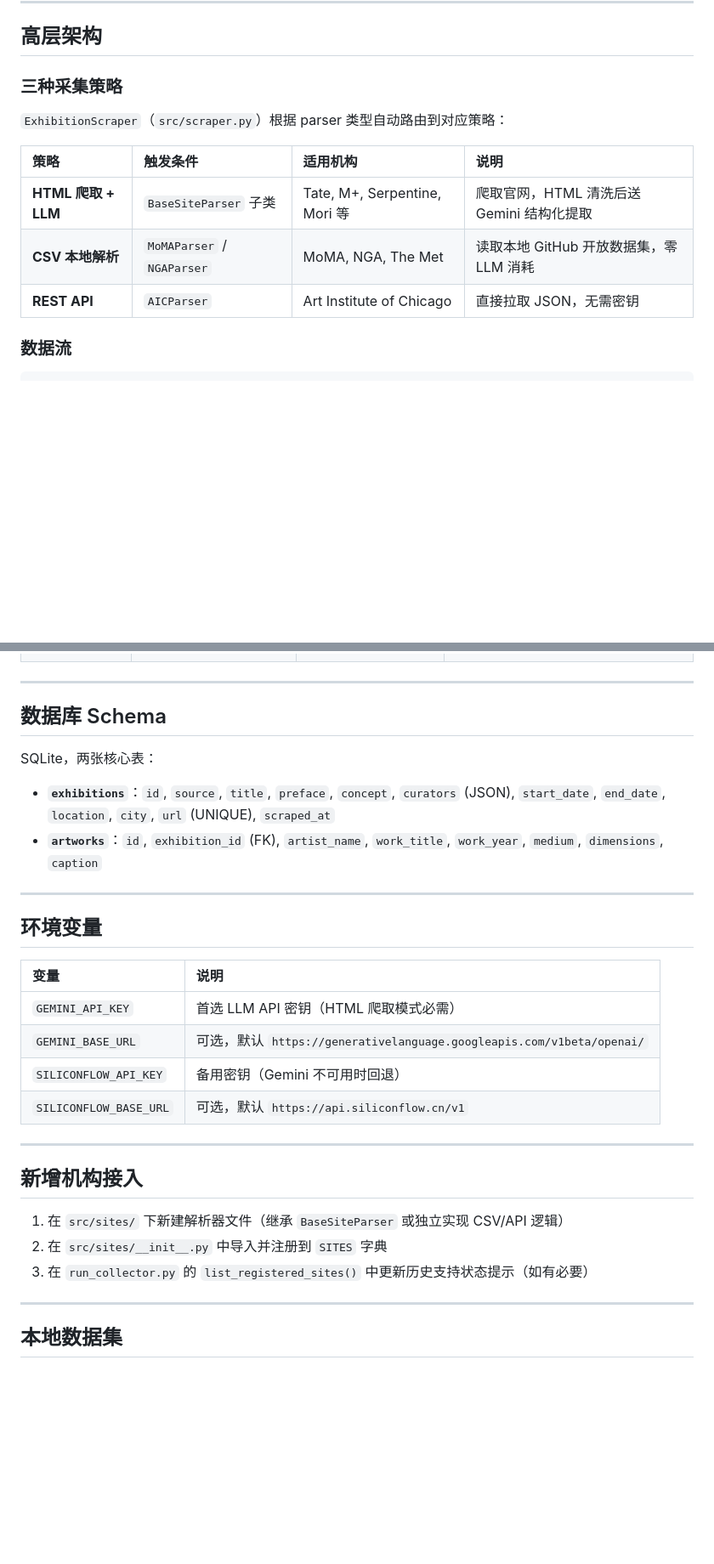
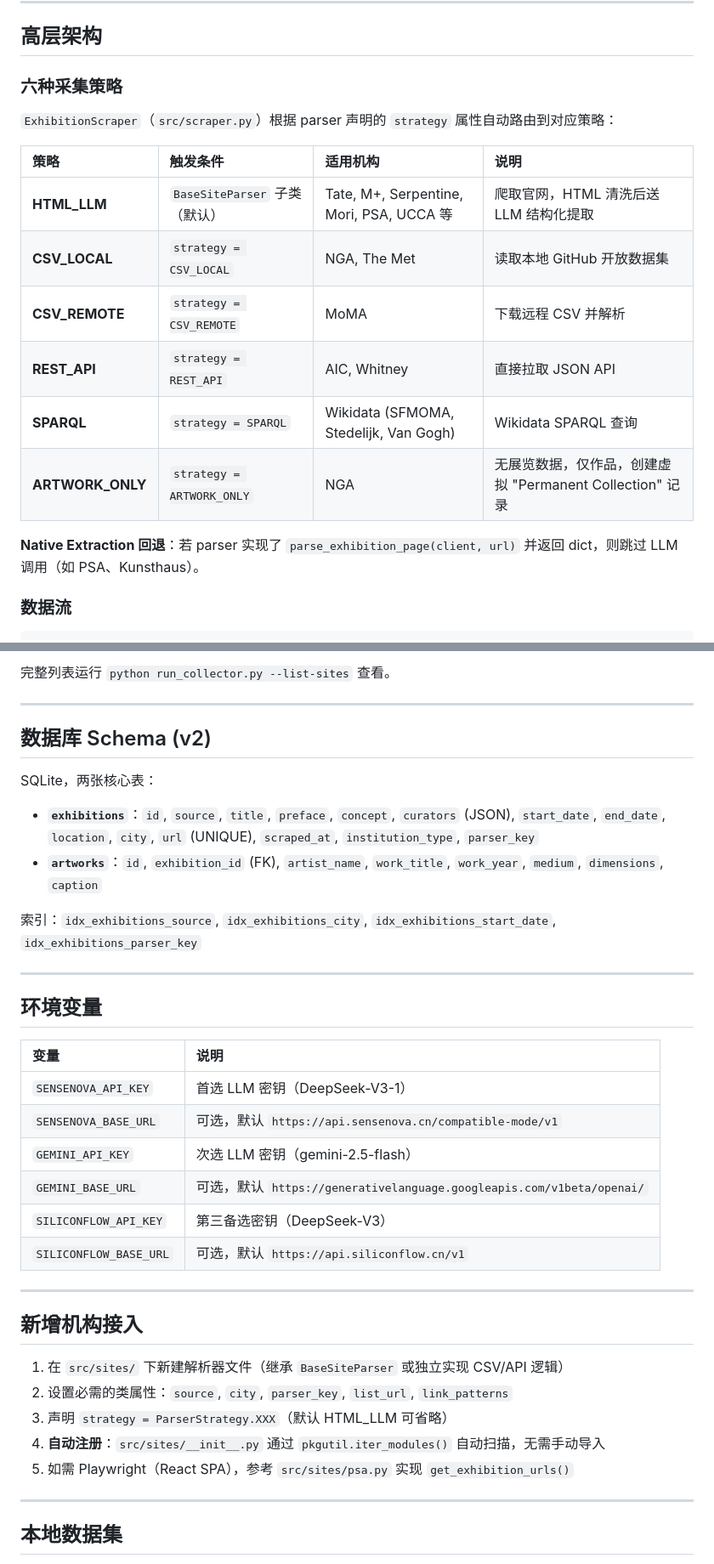
Before and after one commit to Golden0Voyager/auto-curation, a Markdown page: CLAUDE.md, 2 parts joined by grey strips. Shown at 85% size. Drawn GitHub-style; blank space fills up the shorter version.

```diff
--- a/CLAUDE.md
+++ b/CLAUDE.md
@@ -55,15 +55,20 @@ python -c "import sqlite3; conn=sqlite3.connect('exhibitions.db'); print('展览
 
 ## 高层架构
 
-### 三种采集策略
+### 六种采集策略
 
-`ExhibitionScraper`（`src/scraper.py`）根据 parser 类型自动路由到对应策略：
+`ExhibitionScraper`（`src/scraper.py`）根据 parser 声明的 `strategy` 属性自动路由到对应策略：
 
 | 策略 | 触发条件 | 适用机构 | 说明 |
 |:--|:--|:--|:--|
-| **HTML 爬取 + LLM** | `BaseSiteParser` 子类 | Tate, M+, Serpentine, Mori 等 | 爬取官网，HTML 清洗后送 Gemini 结构化提取 |
-| **CSV 本地解析** | `MoMAParser` / `NGAParser` | MoMA, NGA, The Met | 读取本地 GitHub 开放数据集，零 LLM 消耗 |
-| **REST API** | `AICParser` | Art Institute of Chicago | 直接拉取 JSON，无需密钥 |
+| **HTML_LLM** | `BaseSiteParser` 子类（默认） | Tate, M+, Serpentine, Mori, PSA, UCCA 等 | 爬取官网，HTML 清洗后送 LLM 结构化提取 |
+| **CSV_LOCAL** | `strategy = CSV_LOCAL` | NGA, The Met | 读取本地 GitHub 开放数据集 |
+| **CSV_REMOTE** | `strategy = CSV_REMOTE` | MoMA | 下载远程 CSV 并解析 |
+| **REST_API** | `strategy = REST_API` | AIC, Whitney | 直接拉取 JSON API |
+| **SPARQL** | `strategy = SPARQL` | Wikidata (SFMOMA, Stedelijk, Van Gogh) | Wikidata SPARQL 查询 |
+| **ARTWORK_ONLY** | `strategy = ARTWORK_ONLY` | NGA | 无展览数据，仅作品，创建虚拟 "Permanent Collection" 记录 |
+
+**Native Extraction 回退**：若 parser 实现了 `parse_exhibition_page(client, url)` 并返回 dict，则跳过 LLM 调用（如 PSA、Kunsthaus）。
 
 ### 数据流
 
@@ -117,12 +163,15 @@ python -c "import sqlite3; conn=sqlite3.connect('exhibitions.db'); print('展览
+完整列表运行 `python run_collector.py --list-sites` 查看。
 
 ---
 
-## 数据库 Schema
+## 数据库 Schema (v2)
 
 SQLite，两张核心表：
 
-- **`exhibitions`**：`id`, `source`, `title`, `preface`, `concept`, `curators` (JSON), `start_date`, `end_date`, `location`, `city`, `url` (UNIQUE), `scraped_at`
+- **`exhibitions`**：`id`, `source`, `title`, `preface`, `concept`, `curators` (JSON), `start_date`, `end_date`, `location`, `city`, `url` (UNIQUE), `scraped_at`, `institution_type`, `parser_key`
 - **`artworks`**：`id`, `exhibition_id` (FK), `artist_name`, `work_title`, `work_year`, `medium`, `dimensions`, `caption`
+
+索引：`idx_exhibitions_source`, `idx_exhibitions_city`, `idx_exhibitions_start_date`, `idx_exhibitions_parser_key`
 
 ---
 
@@ -130,9 +179,11 @@ SQLite，两张核心表：
 
 | 变量 | 说明 |
 |:--|:--|
-| `GEMINI_API_KEY` | 首选 LLM API 密钥（HTML 爬取模式必需） |
+| `SENSENOVA_API_KEY` | 首选 LLM 密钥（DeepSeek-V3-1） |
+| `SENSENOVA_BASE_URL` | 可选，默认 `https://api.sensenova.cn/compatible-mode/v1` |
+| `GEMINI_API_KEY` | 次选 LLM 密钥（gemini-2.5-flash） |
 | `GEMINI_BASE_URL` | 可选，默认 `https://generativelanguage.googleapis.com/v1beta/openai/` |
-| `SILICONFLOW_API_KEY` | 备用密钥（Gemini 不可用时回退） |
+| `SILICONFLOW_API_KEY` | 第三备选密钥（DeepSeek-V3） |
 | `SILICONFLOW_BASE_URL` | 可选，默认 `https://api.siliconflow.cn/v1` |
 
 ---
@@ -140,8 +191,10 @@ SQLite，两张核心表：
 ## 新增机构接入
 
 1. 在 `src/sites/` 下新建解析器文件（继承 `BaseSiteParser` 或独立实现 CSV/API 逻辑）
-2. 在 `src/sites/__init__.py` 中导入并注册到 `SITES` 字典
-3. 在 `run_collector.py` 的 `list_registered_sites()` 中更新历史支持状态提示（如有必要）
+2. 设置必需的类属性：`source`, `city`, `parser_key`, `list_url`, `link_patterns`
+3. 声明 `strategy = ParserStrategy.XXX`（默认 HTML_LLM 可省略）
+4. **自动注册**：`src/sites/__init__.py` 通过 `pkgutil.iter_modules()` 自动扫描，无需手动导入
+5. 如需 Playwright（React SPA），参考 `src/sites/psa.py` 实现 `get_exhibition_urls()`
 
 ---
 
```
Also changed, not shown: other parts of CLAUDE.md (+62 -21 lines).
